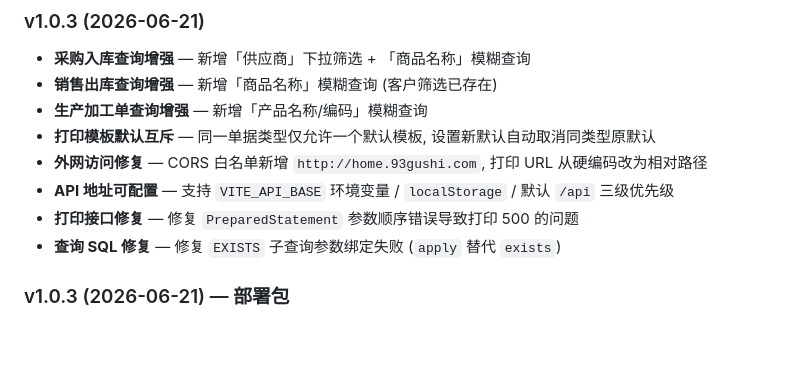
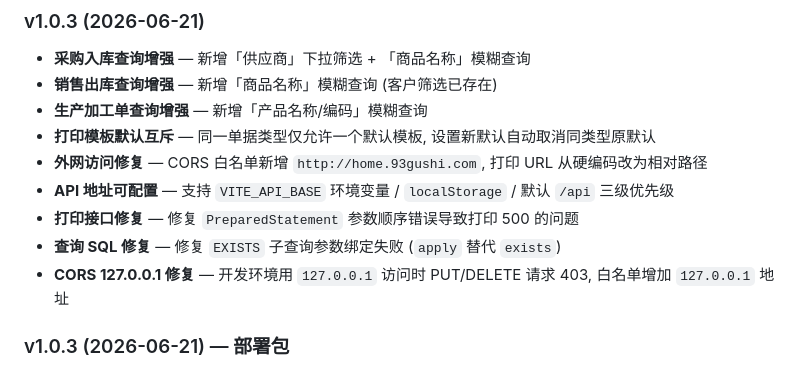
Before and after one commit to gpssong/industrial-erp, a Markdown page: README.md, the part around the change. GitHub-like rendering; blank space fills up the shorter version.

Commit message:
docs: README v1.0.3 补充 CORS 127.0.0.1 修复记录

```diff
--- a/README.md
+++ b/README.md
@@ -223,6 +223,7 @@ mvn test                          # 全量
 - **API 地址可配置** — 支持 `VITE_API_BASE` 环境变量 / `localStorage` / 默认 `/api` 三级优先级
 - **打印接口修复** — 修复 `PreparedStatement` 参数顺序错误导致打印 500 的问题
 - **查询 SQL 修复** — 修复 `EXISTS` 子查询参数绑定失败 (`apply` 替代 `exists`)
+- **CORS 127.0.0.1 修复** — 开发环境用 `127.0.0.1` 访问时 PUT/DELETE 请求 403, 白名单增加 `127.0.0.1` 地址
 
 ### v1.0.3 (2026-06-21) — 部署包
 - **群晖 Web Station 网页端部署包** — 基于 DSM 内置 Web Station + Docker Compose, 零 SSH 全程网页操作 (150 MB)
```
